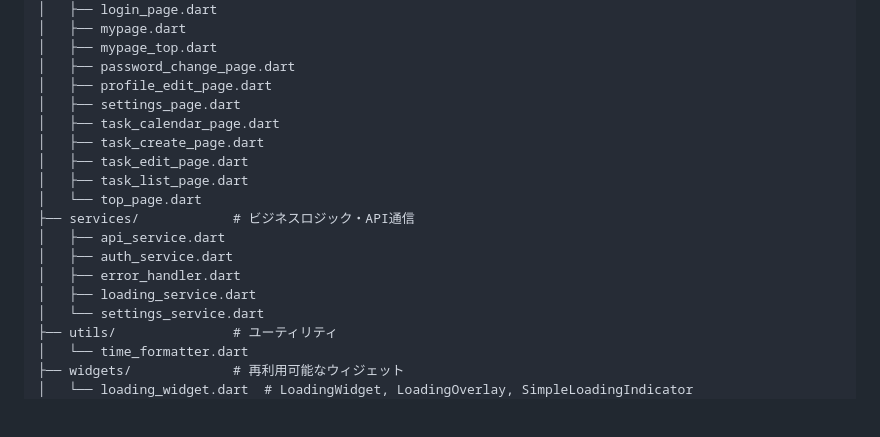
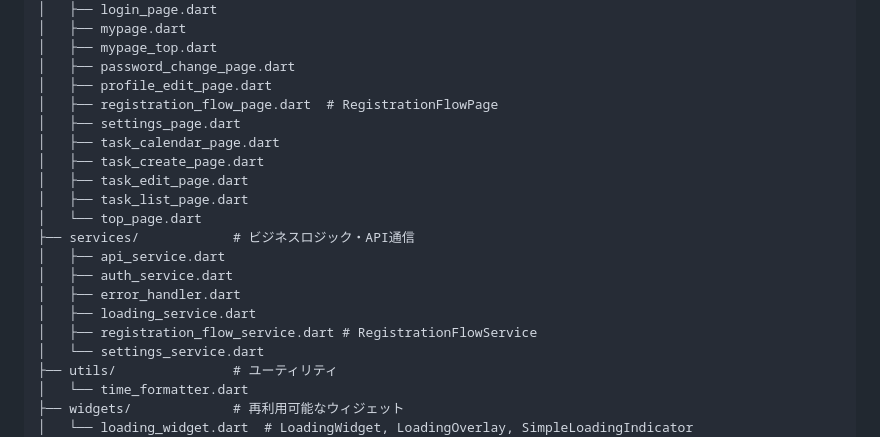
Before and after one commit to naostudy0/habit_rpg_app, a Markdown page: docs/architecture.md, the part around the change. GitHub-like rendering; blank space fills up the shorter version.

```diff
--- a/docs/architecture.md
+++ b/docs/architecture.md
@@ -26,6 +26,7 @@ lib/
 │   ├── mypage_top.dart
 │   ├── password_change_page.dart
 │   ├── profile_edit_page.dart
+│   ├── registration_flow_page.dart  # RegistrationFlowPage
 │   ├── settings_page.dart
 │   ├── task_calendar_page.dart
 │   ├── task_create_page.dart
@@ -37,6 +38,7 @@ lib/
 │   ├── auth_service.dart
 │   ├── error_handler.dart
 │   ├── loading_service.dart
+│   ├── registration_flow_service.dart # RegistrationFlowService
 │   └── settings_service.dart
 ├── utils/               # ユーティリティ
 │   └── time_formatter.dart
```
Also changed, not shown: docs/api.md (+35 -1 lines).
